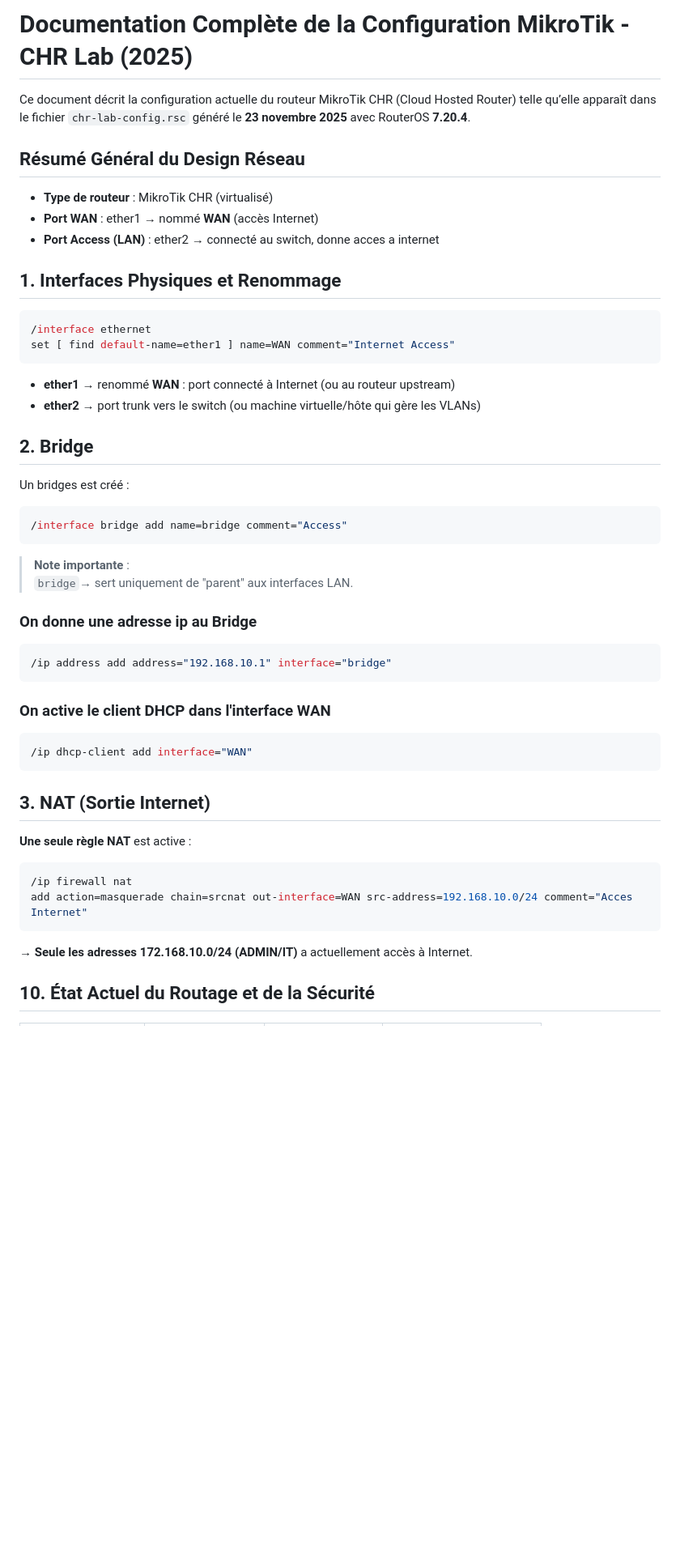
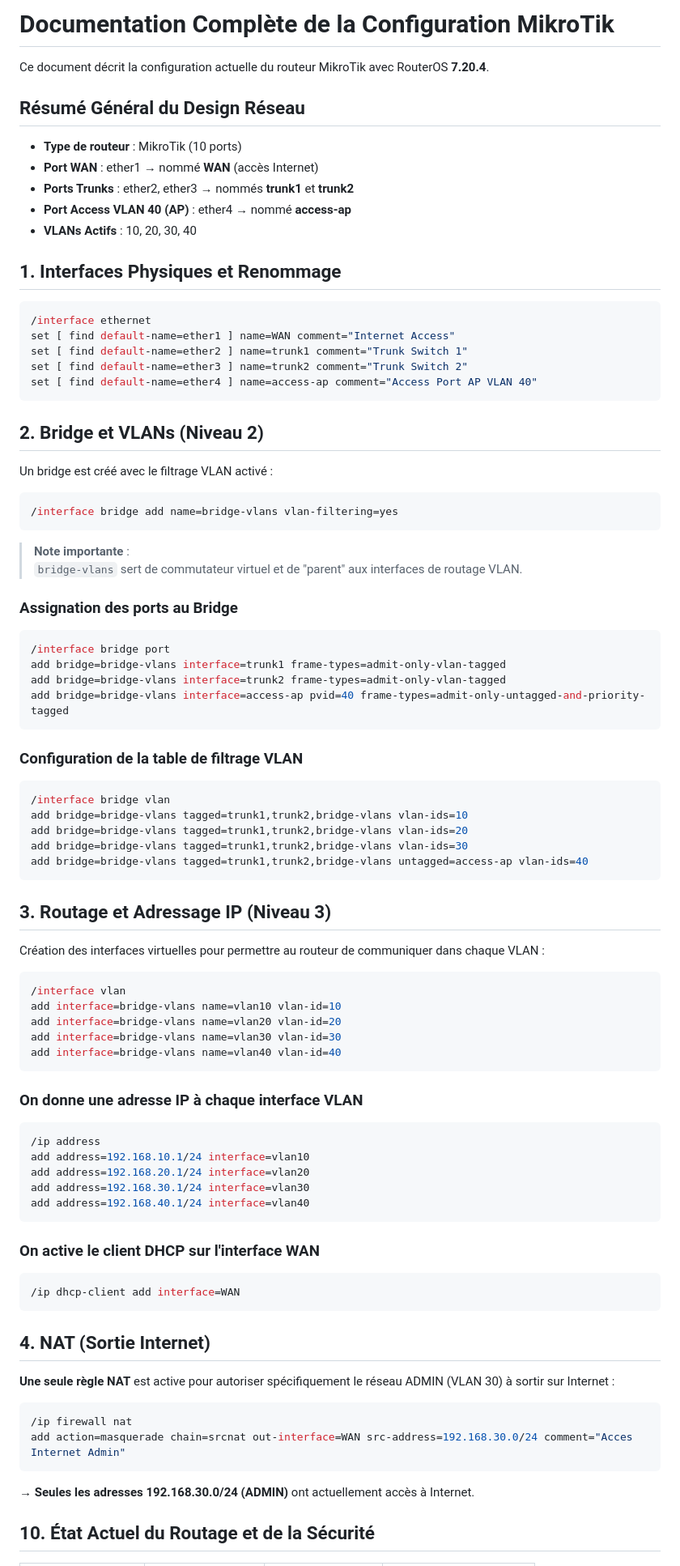
Before and after one commit to cristianmeyers/cyberenv, a Markdown page: infra/Router/README.md, the part around one of its changes. Shown at 81% size. Drawn GitHub-style; blank space fills up the shorter version.

Commit message:
router updated

````diff
--- a/infra/Router/README.md
+++ b/infra/Router/README.md
@@ -1,56 +1,93 @@
-# Documentation Complète de la Configuration MikroTik - CHR Lab (2025)
+# Documentation Complète de la Configuration MikroTik
 
-Ce document décrit la configuration actuelle du routeur MikroTik CHR (Cloud Hosted Router) telle qu’elle apparaît dans le fichier `chr-lab-config.rsc` généré le **23 novembre 2025** avec RouterOS **7.20.4**.
+Ce document décrit la configuration actuelle du routeur MikroTik avec RouterOS **7.20.4**.
 
 ## Résumé Général du Design Réseau
 
-- **Type de routeur** : MikroTik CHR (virtualisé)
+- **Type de routeur** : MikroTik (10 ports)
 - **Port WAN** : ether1 → nommé **WAN** (accès Internet)
-- **Port Access (LAN)** : ether2 → connecté au switch, donne acces a internet
+- **Ports Trunks** : ether2, ether3 → nommés **trunk1** et **trunk2**
+- **Port Access VLAN 40 (AP)** : ether4 → nommé **access-ap**
+- **VLANs Actifs** : 10, 20, 30, 40
 
 ## 1. Interfaces Physiques et Renommage
 
 ```bash
 /interface ethernet
 set [ find default-name=ether1 ] name=WAN comment="Internet Access"
+set [ find default-name=ether2 ] name=trunk1 comment="Trunk Switch 1"
+set [ find default-name=ether3 ] name=trunk2 comment="Trunk Switch 2"
+set [ find default-name=ether4 ] name=access-ap comment="Access Port AP VLAN 40"
 ```
 
-- **ether1** → renommé **WAN** : port connecté à Internet (ou au routeur upstream)
-- **ether2** → port trunk vers le switch (ou machine virtuelle/hôte qui gère les VLANs)
+## 2. Bridge et VLANs (Niveau 2)
 
-## 2. Bridge
-
-Un bridges est créé :
+Un bridge est créé avec le filtrage VLAN activé :
 
 ```bash
-/interface bridge add name=bridge comment="Access"
+/interface bridge add name=bridge-vlans vlan-filtering=yes
 ```
 
 > **Note importante** :
-> `bridge`→ sert uniquement de "parent" aux interfaces LAN.
+> `bridge-vlans` sert de commutateur virtuel et de "parent" aux interfaces de routage VLAN.
 
-### On donne une adresse ip au Bridge
+### Assignation des ports au Bridge
 
 ```bash
-/ip address add address="192.168.10.1" interface="bridge"
+/interface bridge port
+add bridge=bridge-vlans interface=trunk1 frame-types=admit-only-vlan-tagged
+add bridge=bridge-vlans interface=trunk2 frame-types=admit-only-vlan-tagged
+add bridge=bridge-vlans interface=access-ap pvid=40 frame-types=admit-only-untagged-and-priority-tagged
 ```
 
-### On active le client DHCP dans l'interface WAN
+### Configuration de la table de filtrage VLAN
 
 ```bash
-/ip dhcp-client add interface="WAN"
+/interface bridge vlan
+add bridge=bridge-vlans tagged=trunk1,trunk2,bridge-vlans vlan-ids=10
+add bridge=bridge-vlans tagged=trunk1,trunk2,bridge-vlans vlan-ids=20
+add bridge=bridge-vlans tagged=trunk1,trunk2,bridge-vlans vlan-ids=30
+add bridge=bridge-vlans tagged=trunk1,trunk2,bridge-vlans untagged=access-ap vlan-ids=40
 ```
 
-## 3. NAT (Sortie Internet)
+## 3. Routage et Adressage IP (Niveau 3)
 
-**Une seule règle NAT** est active :
+Création des interfaces virtuelles pour permettre au routeur de communiquer dans chaque VLAN :
+
+```bash
+/interface vlan
+add interface=bridge-vlans name=vlan10 vlan-id=10
+add interface=bridge-vlans name=vlan20 vlan-id=20
+add interface=bridge-vlans name=vlan30 vlan-id=30
+add interface=bridge-vlans name=vlan40 vlan-id=40
+```
+
+### On donne une adresse IP à chaque interface VLAN
+
+```bash
+/ip address
+add address=192.168.10.1/24 interface=vlan10
+add address=192.168.20.1/24 interface=vlan20
+add address=192.168.30.1/24 interface=vlan30
+add address=192.168.40.1/24 interface=vlan40
+```
+
+### On active le client DHCP sur l'interface WAN
+
+```bash
+/ip dhcp-client add interface=WAN
+```
+
+## 4. NAT (Sortie Internet)
+
+**Une seule règle NAT** est active pour autoriser spécifiquement le réseau ADMIN (VLAN 30) à sortir sur Internet :
 
 ```bash
 /ip firewall nat
-add action=masquerade chain=srcnat out-interface=WAN src-address=192.168.10.0/24 comment="Acces Internet"
+add action=masquerade chain=srcnat out-interface=WAN src-address=192.168.30.0/24 comment="Acces Internet Admin"
 ```
 
-→ **Seule les adresses 172.168.10.0/24 (ADMIN/IT)** a actuellement accès à Internet.
+→ **Seules les adresses 192.168.30.0/24 (ADMIN)** ont actuellement accès à Internet.
 
 ## 10. État Actuel du Routage et de la Sécurité
 
````
Also changed, not shown: other parts of infra/Router/README.md (+13 -17 lines).
